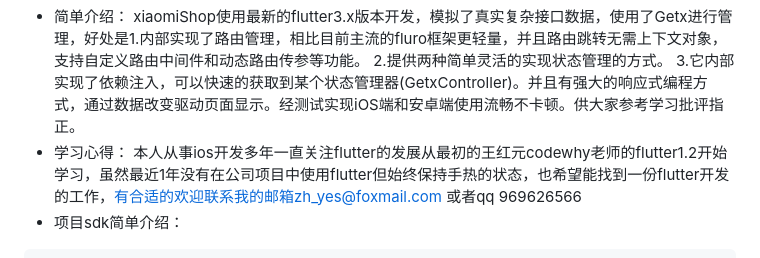
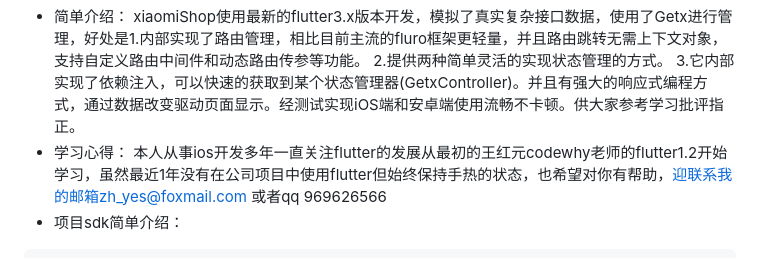
Before and after one commit to zhYes/xiaomiShop, a Markdown page: README.md, the part around the change. Drawn GitHub-style.

````diff
--- a/README.md
+++ b/README.md
@@ -1,7 +1,7 @@
 - 简单介绍：
 xiaomiShop使用最新的flutter3.x版本开发，模拟了真实复杂接口数据，使用了Getx进行管理，好处是1.内部实现了路由管理，相比目前主流的fluro框架更轻量，并且路由跳转无需上下文对象，支持自定义路由中间件和动态路由传参等功能。 2.提供两种简单灵活的实现状态管理的方式。 3.它内部实现了依赖注入，可以快速的获取到某个状态管理器(GetxController)。并且有强大的响应式编程方式，通过数据改变驱动页面显示。经测试实现iOS端和安卓端使用流畅不卡顿。供大家参考学习批评指正。
 - 学习心得：
-本人从事ios开发多年一直关注flutter的发展从最初的王红元codewhy老师的flutter1.2开始学习，虽然最近1年没有在公司项目中使用flutter但始终保持手热的状态，也希望能找到一份flutter开发的工作，有合适的欢迎联系我的邮箱zh_yes@foxmail.com 或者qq 969626566
+本人从事ios开发多年一直关注flutter的发展从最初的王红元codewhy老师的flutter1.2开始学习，虽然最近1年没有在公司项目中使用flutter但始终保持手热的状态，也希望对你有帮助，迎联系我的邮箱zh_yes@foxmail.com 或者qq 969626566
 - 项目sdk简单介绍：
 ```
   #网络请求,封装dio库进行网络请求
````
